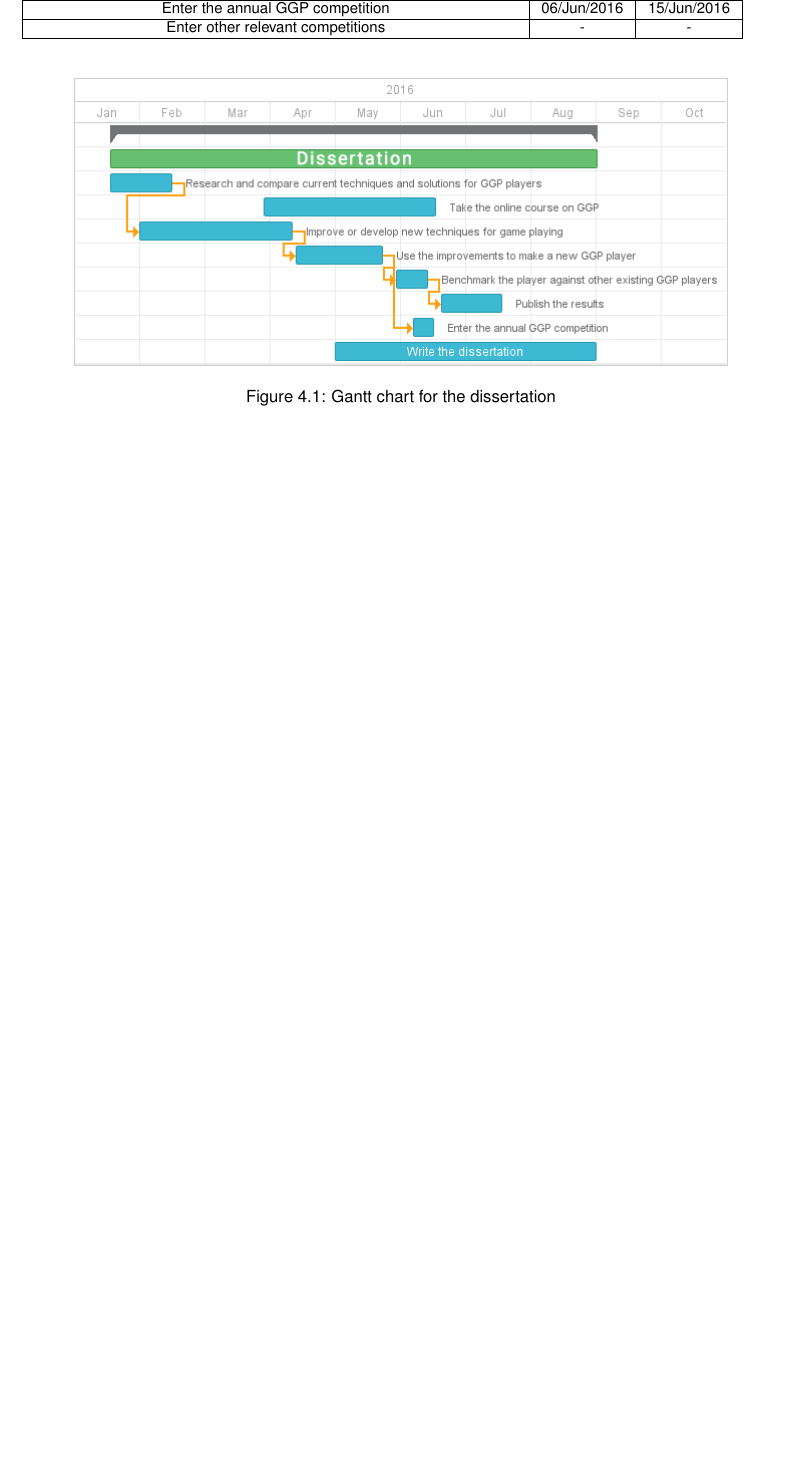
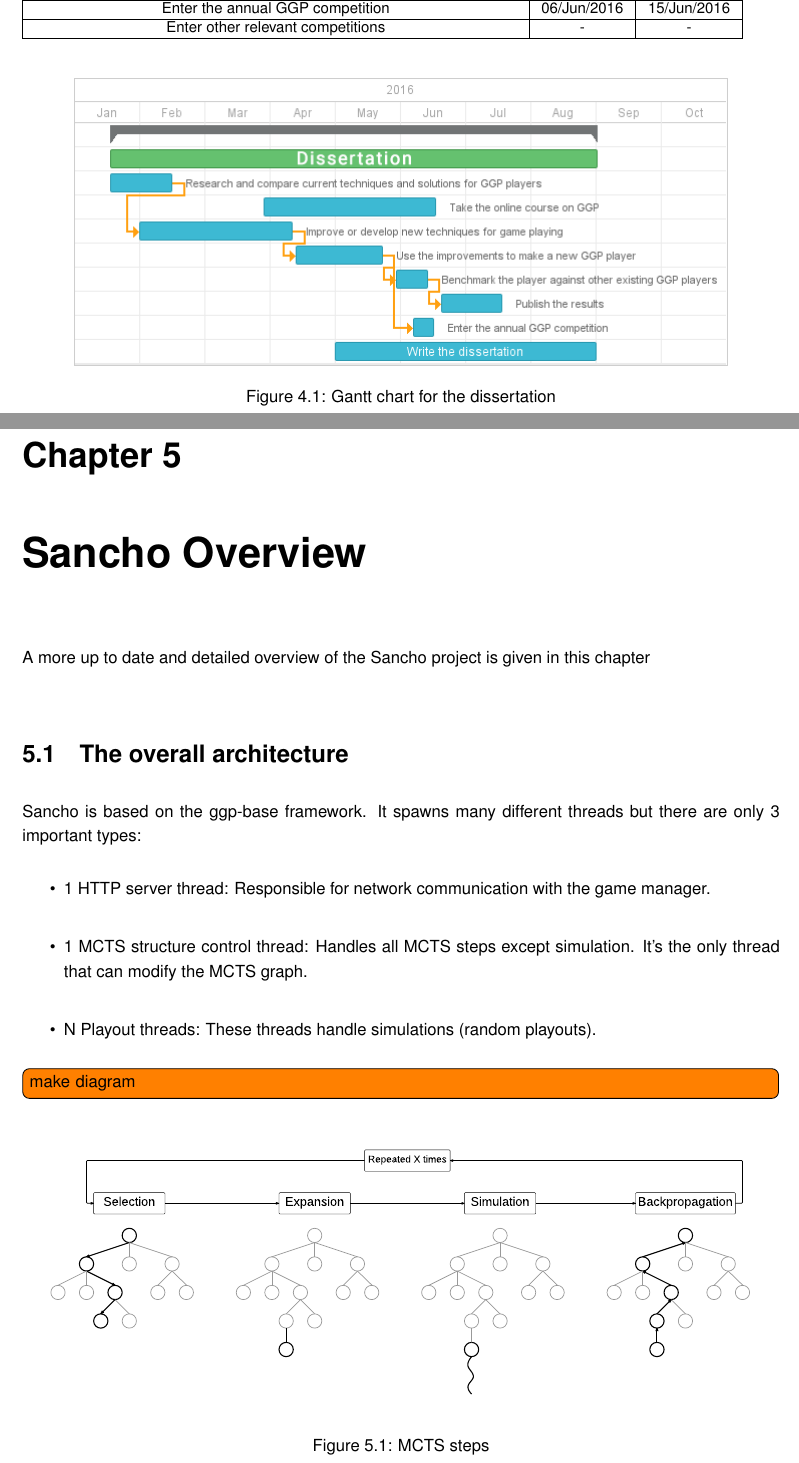
Before and after one commit to ric2b/General-Game-Playing, a LaTeX thesis (dissertation.tex, which reads chapters/sancho_overview.tex, extra_stuff.tex): part of page 32 of 40 before the commit and two parts of pages 32 and 33 of 42 after it, the two joined at a grey line, cut so that both start at the same text, the shorter picture padded with empty space. Compiled offline with pdfLaTeX.

Commit message:
started working on Sancho's overview

```diff
--- /dev/null
+++ b/chapters/sancho_overview.tex
@@ -0,0 +1,24 @@
+% !TEX root = ../dissertation.tex
+
+\chapter{Sancho Overview}
+\label{chapter:sancho_overview}
+
+A more up to date and detailed overview of the Sancho project is given in this chapter
+
+\section{The overall architecture}
+
+Sancho is based on the ggp-base framework.
+It spawns many different threads but there are only 3 important types:
+\begin{itemize}
+	\item 1 HTTP server thread: Responsible for network communication with the game manager.
+	\item 1 MCTS structure control thread: Handles all MCTS steps except simulation. It's the only thread that can modify the MCTS graph.
+	\item N Playout threads: These threads handle simulations (random playouts).
+\end{itemize}
+
+\todo[inline]{make diagram}
+
+\begin{figure}[h]
+	\centering
+	\includegraphics[width=\textwidth]{images/MCTS.pdf}
+%	\includegraphics[width=\textwidth]{images/MCTS.png}
+	\caption{MCTS steps}
--- a/extra_stuff.tex
+++ b/extra_stuff.tex
@@ -9,6 +9,8 @@
 \usepackage{booktabs}
 \usepackage{graphicx}
 \usepackage{array}
+\usepackage{todonotes}
+\usepackage{pdfpages}
 
 %%%%%%%%%%%%% GDL listings %%%%%%%%%%%%%%%%%%%
 
```
Also changed, not shown: chapters/main.tex (+1 -0 lines), dissertation.pdf, images/MCTS.pdf (added), images/MCTS.png (added), chapters/sancho_overview.tex (11 more changed lines).
